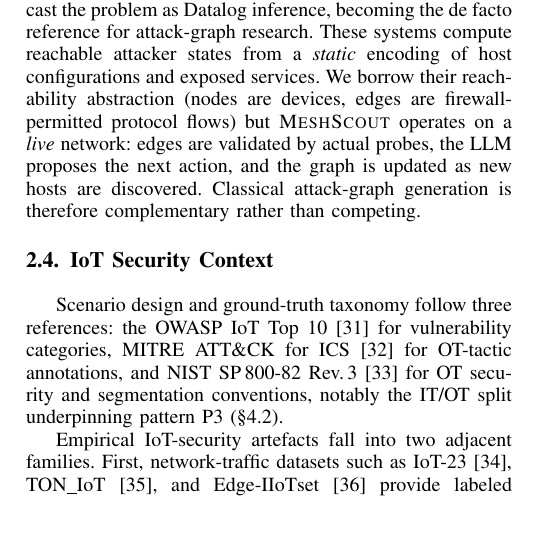
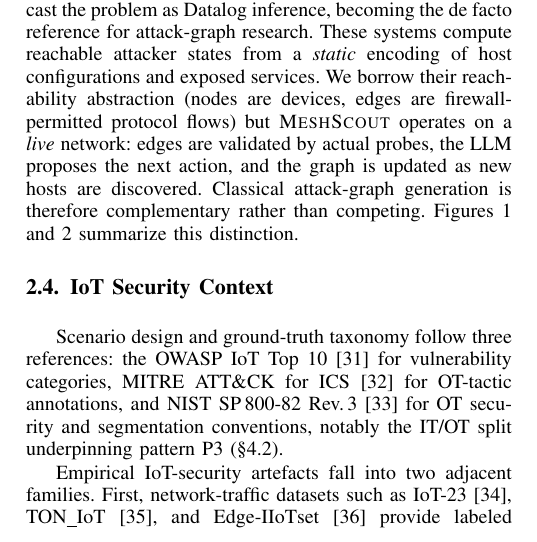
Before and after one commit to Tanguyvans/LANCE, a LaTeX paper (paper/paper_full.tex): part of one column of page 2 of 11, cut so that both start at the same text. Compiled offline with pdfLaTeX; a missing font is replaced by an installed copy or a similar font; a LaTeX package or settings file that is missing is left out.

Commit message:
Reference reachability figures in text

```diff
--- a/paper/paper_full.tex
+++ b/paper/paper_full.tex
@@ -242,7 +242,8 @@ abstraction (nodes are devices, edges are firewall-permitted protocol
 flows) but \harnessname\ operates on a \emph{live} network: edges are
 validated by actual probes, the LLM proposes the next action, and the graph
 is updated as new hosts are discovered. Classical attack-graph generation
-is therefore complementary rather than competing.
+is therefore complementary rather than competing. Figures~\ref{fig:static-attack-graph}
+and~\ref{fig:live-reachability} summarize this distinction.
 
 \begin{figure}[t]
 \centering
```
Also changed, not shown: paper/paper_full.pdf.
